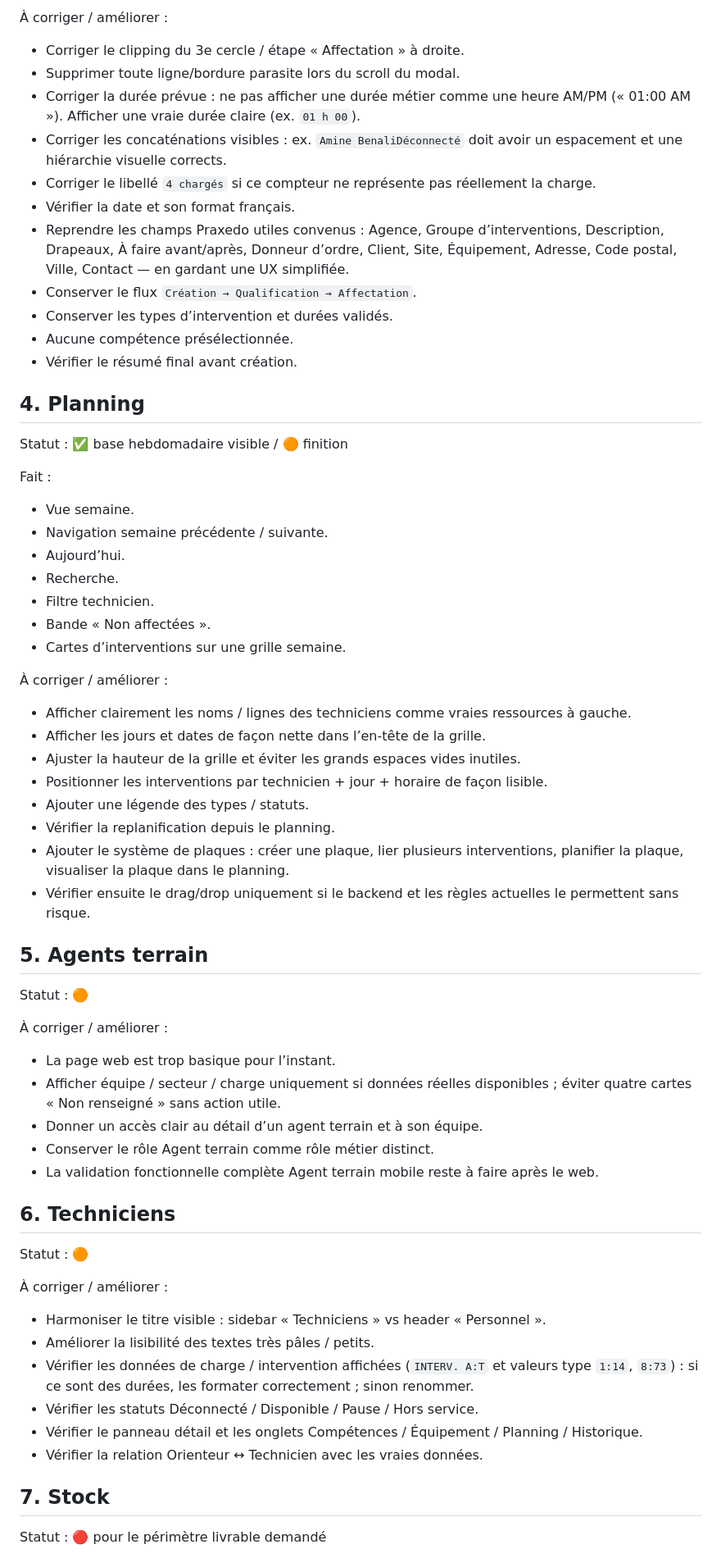
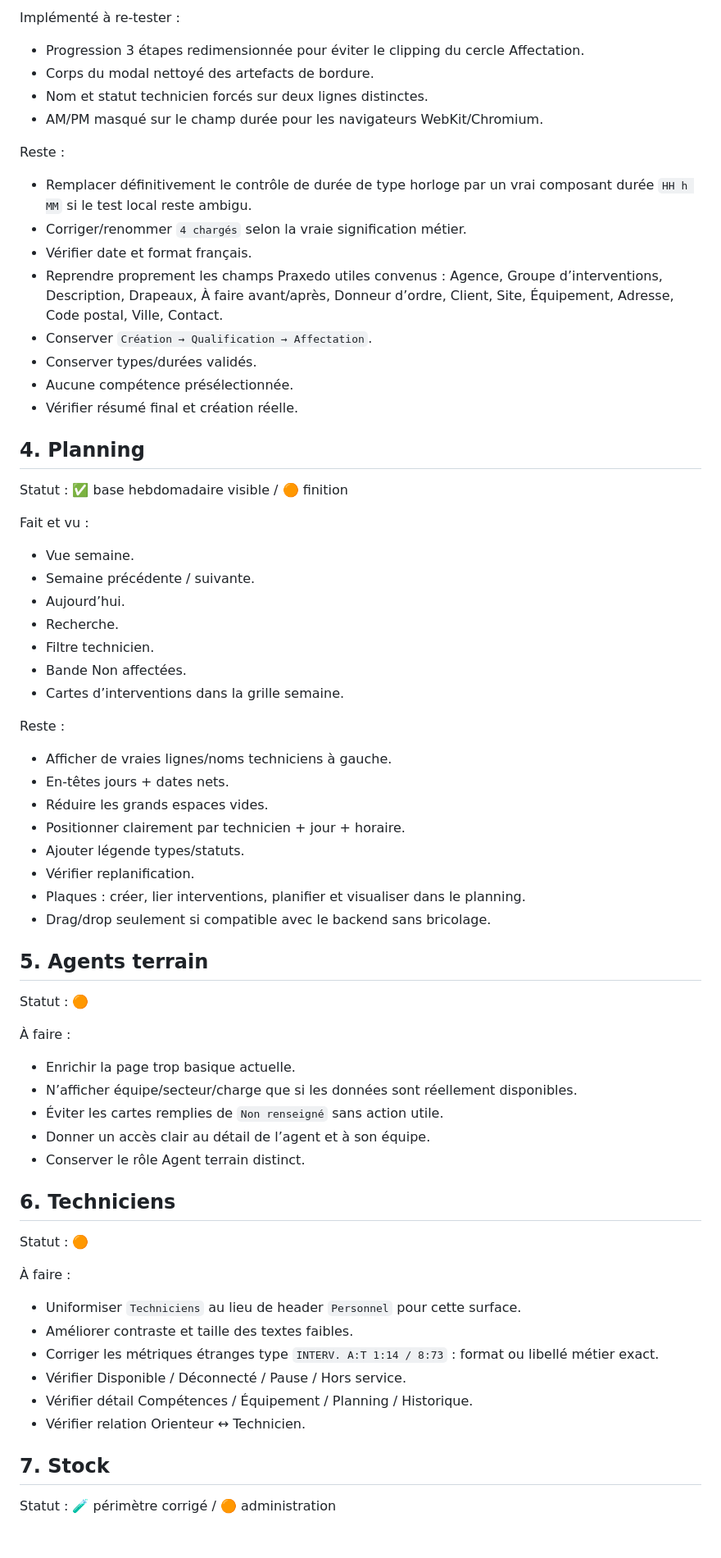
Before and after one commit to ia-dev-talk/GoVector, a Markdown page: DELIVERY_RECIPE_TRACKER.md, the part around one of its changes. Shown at 82% size. Rendered like a GitHub page; blank space fills up the shorter version.

Commit message:
docs(delivery): record W3 stock and visual acceptance checkpoint

```diff
--- a/DELIVERY_RECIPE_TRACKER.md
+++ b/DELIVERY_RECIPE_TRACKER.md
@@ -43,64 +57,67 @@ Statut : 🟠
 
-À corriger / améliorer :
-- Corriger le clipping du 3e cercle / étape « Affectation » à droite.
-- Supprimer toute ligne/bordure parasite lors du scroll du modal.
-- Corriger la durée prévue : ne pas afficher une durée métier comme une heure AM/PM (« 01:00 AM »). Afficher une vraie durée claire (ex. `01 h 00`).
-- Corriger les concaténations visibles : ex. `Amine BenaliDéconnecté` doit avoir un espacement et une hiérarchie visuelle corrects.
-- Corriger le libellé `4 chargés` si ce compteur ne représente pas réellement la charge.
-- Vérifier la date et son format français.
-- Reprendre les champs Praxedo utiles convenus : Agence, Groupe d’interventions, Description, Drapeaux, À faire avant/après, Donneur d’ordre, Client, Site, Équipement, Adresse, Code postal, Ville, Contact — en gardant une UX simplifiée.
-- Conserver le flux `Création → Qualification → Affectation`.
-- Conserver les types d’intervention et durées validés.
+Implémenté à re-tester :
+- Progression 3 étapes redimensionnée pour éviter le clipping du cercle Affectation.
+- Corps du modal nettoyé des artefacts de bordure.
+- Nom et statut technicien forcés sur deux lignes distinctes.
+- AM/PM masqué sur le champ durée pour les navigateurs WebKit/Chromium.
+
+Reste :
+- Remplacer définitivement le contrôle de durée de type horloge par un vrai composant durée `HH h MM` si le test local reste ambigu.
+- Corriger/renommer `4 chargés` selon la vraie signification métier.
+- Vérifier date et format français.
+- Reprendre proprement les champs Praxedo utiles convenus : Agence, Groupe d’interventions, Description, Drapeaux, À faire avant/après, Donneur d’ordre, Client, Site, Équipement, Adresse, Code postal, Ville, Contact.
+- Conserver `Création → Qualification → Affectation`.
+- Conserver types/durées validés.
 - Aucune compétence présélectionnée.
-- Vérifier le résumé final avant création.
+- Vérifier résumé final et création réelle.
 
 ## 4. Planning
 
 Statut : ✅ base hebdomadaire visible / 🟠 finition
 
-Fait :
+Fait et vu :
 - Vue semaine.
-- Navigation semaine précédente / suivante.
+- Semaine précédente / suivante.
 - Aujourd’hui.
 - Recherche.
 - Filtre technicien.
-- Bande « Non affectées ».
-- Cartes d’interventions sur une grille semaine.
+- Bande Non affectées.
+- Cartes d’interventions dans la grille semaine.
 
-À corriger / améliorer :
-- Afficher clairement les noms / lignes des techniciens comme vraies ressources à gauche.
-- Afficher les jours et dates de façon nette dans l’en-tête de la grille.
-- Ajuster la hauteur de la grille et éviter les grands espaces vides inutiles.
-- Positionner les interventions par technicien + jour + horaire de façon lisible.
-- Ajouter une légende des types / statuts.
-- Vérifier la replanification depuis le planning.
-- Ajouter le système de plaques : créer une plaque, lier plusieurs interventions, planifier la plaque, visualiser la plaque dans le planning.
-- Vérifier ensuite le drag/drop uniquement si le backend et les règles actuelles le permettent sans risque.
+Reste :
+- Afficher de vraies lignes/noms techniciens à gauche.
+- En-têtes jours + dates nets.
+- Réduire les grands espaces vides.
+- Positionner clairement par technicien + jour + horaire.
+- Ajouter légende types/statuts.
+- Vérifier replanification.
+- Plaques : créer, lier interventions, planifier et visualiser dans le planning.
+- Drag/drop seulement si compatible avec le backend sans bricolage.
 
 ## 5. Agents terrain
 
 Statut : 🟠
 
-À corriger / améliorer :
-- La page web est trop basique pour l’instant.
-- Afficher équipe / secteur / charge uniquement si données réelles disponibles ; éviter quatre cartes « Non renseigné » sans action utile.
-- Donner un accès clair au détail d’un agent terrain et à son équipe.
-- Conserver le rôle Agent terrain comme rôle métier distinct.
-- La validation fonctionnelle complète Agent terrain mobile reste à faire après le web.
+À faire :
+- Enrichir la page trop basique actuelle.
+- N’afficher équipe/secteur/charge que si les données sont réellement disponibles.
+- Éviter les cartes remplies de `Non renseigné` sans action utile.
+- Donner un accès clair au détail de l’agent et à son équipe.
+- Conserver le rôle Agent terrain distinct.
 
 ## 6. Techniciens
 
 Statut : 🟠
 
-À corriger / améliorer :
-- Harmoniser le titre visible : sidebar « Techniciens » vs header « Personnel ».
-- Améliorer la lisibilité des textes très pâles / petits.
-- Vérifier les données de charge / intervention affichées (`INTERV. A:T` et valeurs type `1:14`, `8:73`) : si ce sont des durées, les formater correctement ; sinon renommer.
-- Vérifier les statuts Déconnecté / Disponible / Pause / Hors service.
-- Vérifier le panneau détail et les onglets Compétences / Équipement / Planning / Historique.
-- Vérifier la relation Orienteur ↔ Technicien avec les vraies données.
+À faire :
+- Uniformiser `Techniciens` au lieu de header `Personnel` pour cette surface.
+- Améliorer contraste et taille des textes faibles.
+- Corriger les métriques étranges type `INTERV. A:T 1:14 / 8:73` : format ou libellé métier exact.
+- Vérifier Disponible / Déconnecté / Pause / Hors service.
+- Vérifier détail Compétences / Équipement / Planning / Historique.
+- Vérifier relation Orienteur ↔ Technicien.
 
 ## 7. Stock
 
-Statut : 🔴 pour le périmètre livrable demandé
+Statut : 🧪 périmètre corrigé / 🟠 administration
 
```
Also changed, not shown: other parts of DELIVERY_RECIPE_TRACKER.md (+95 -103 lines).
